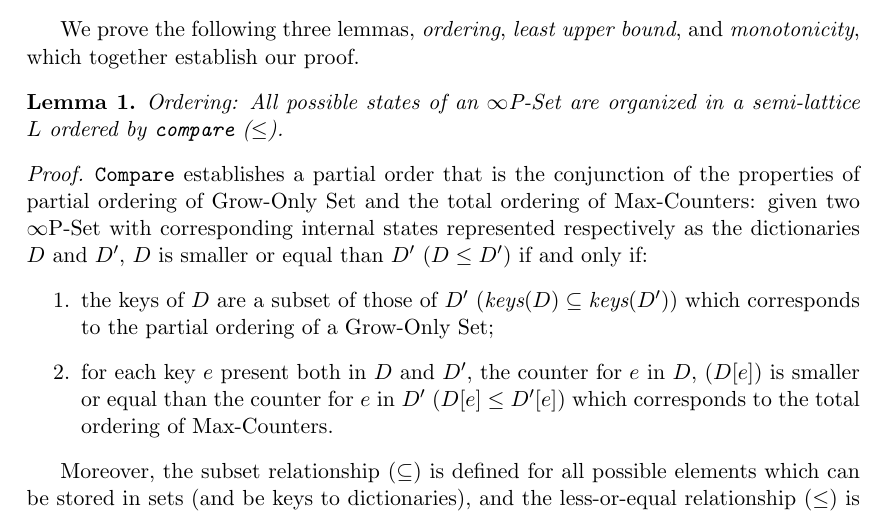
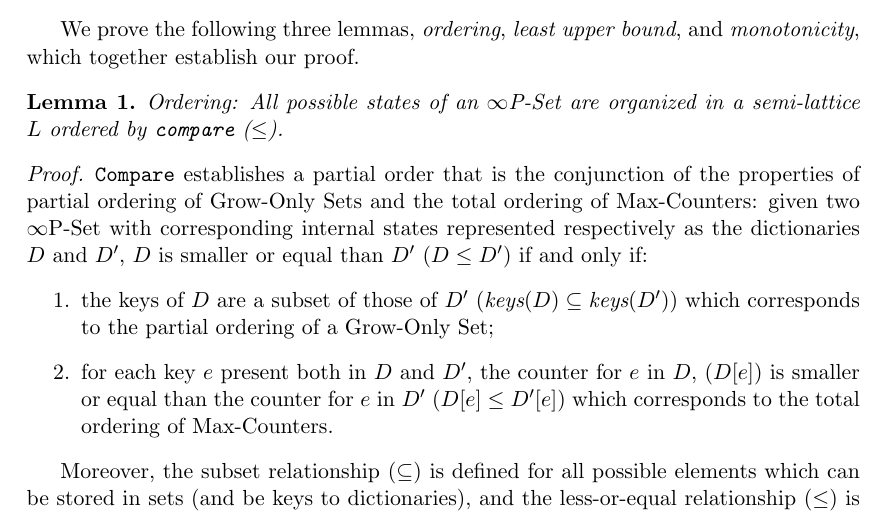
Before and after one commit to cn-uofbasel/infinite-P-Set, a LaTeX paper (main.tex): part of page 7 of 11, cut so that both start at the same text. Compiled offline with pdfLaTeX.

Commit message:
Fixed typos

```diff
--- a/main.tex
+++ b/main.tex
@@ -191,7 +191,7 @@ We prove the following three lemmas, \textit{ordering}, \textit{least upper boun
 Ordering: All possible states of an $\infty$P-Set are organized in a semi-lattice $L$ ordered by \texttt{compare} ($\leq$).
 \end{lemma}
 \begin{proof}
- \texttt{Compare} establishes a partial order that is the conjunction of the properties of partial ordering of Grow-Only Set and the total ordering of Max-Counters: given two $\infty$P-Set with corresponding internal states represented respectively as the dictionaries $D$ and $D'$, $D$ is smaller or equal than $D'$ ($D \leq D'$) if and only if:
+ \texttt{Compare} establishes a partial order that is the conjunction of the properties of partial ordering of Grow-Only Sets and the total ordering of Max-Counters: given two $\infty$P-Set with corresponding internal states represented respectively as the dictionaries $D$ and $D'$, $D$ is smaller or equal than $D'$ ($D \leq D'$) if and only if:
  \begin{enumerate}
      \item the keys of $D$ are a subset of those of $D'$ ($\textit{keys}(D) \subseteq \textit{keys}(D')$) which corresponds to the partial ordering of a Grow-Only Set;
      \item for each key $e$ present both in $D$ and $D'$, the counter for $e$ in $D$, ($D[e]$) is smaller or equal than the counter for $e$ in $D'$ ($D[e] \leq D'[e]$) which corresponds to the total ordering of Max-Counters.
```
